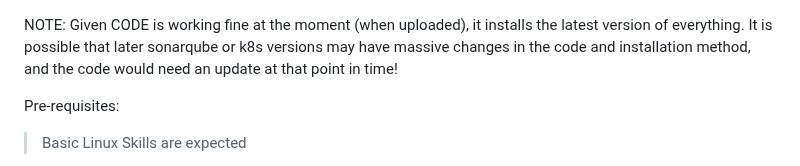
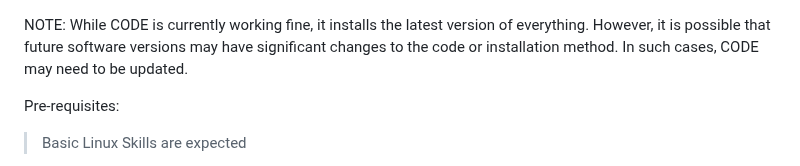
Before and after one commit to gurubamal/success_taste, a Markdown page: cicd_setup_local/README.md, the part around the change. Drawn GitHub-style.

```diff
--- a/cicd_setup_local/README.md
+++ b/cicd_setup_local/README.md
@@ -1,5 +1,5 @@
 NOTE:
-Given CODE is working fine at the moment (when uploaded), it installs the latest version of everything. It is possible that later sonarqube or k8s versions may have massive changes in the code and installation method, and the code would need an update at that point in time!
+While CODE is currently working fine, it installs the latest version of everything. However, it is possible that future software versions may have significant changes to the code or installation method. In such cases, CODE may need to be updated.
 
 
 Pre-requisites:
```
